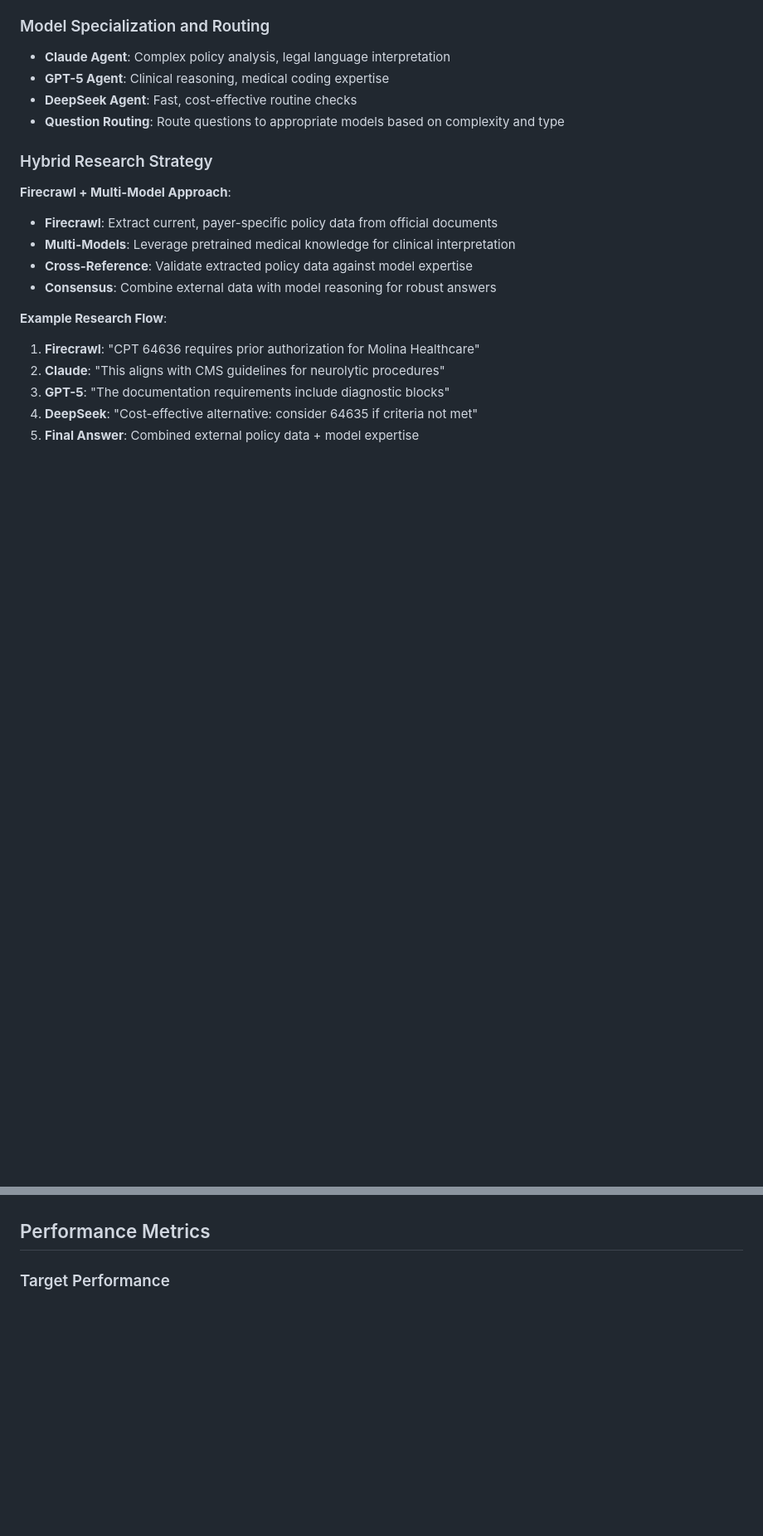
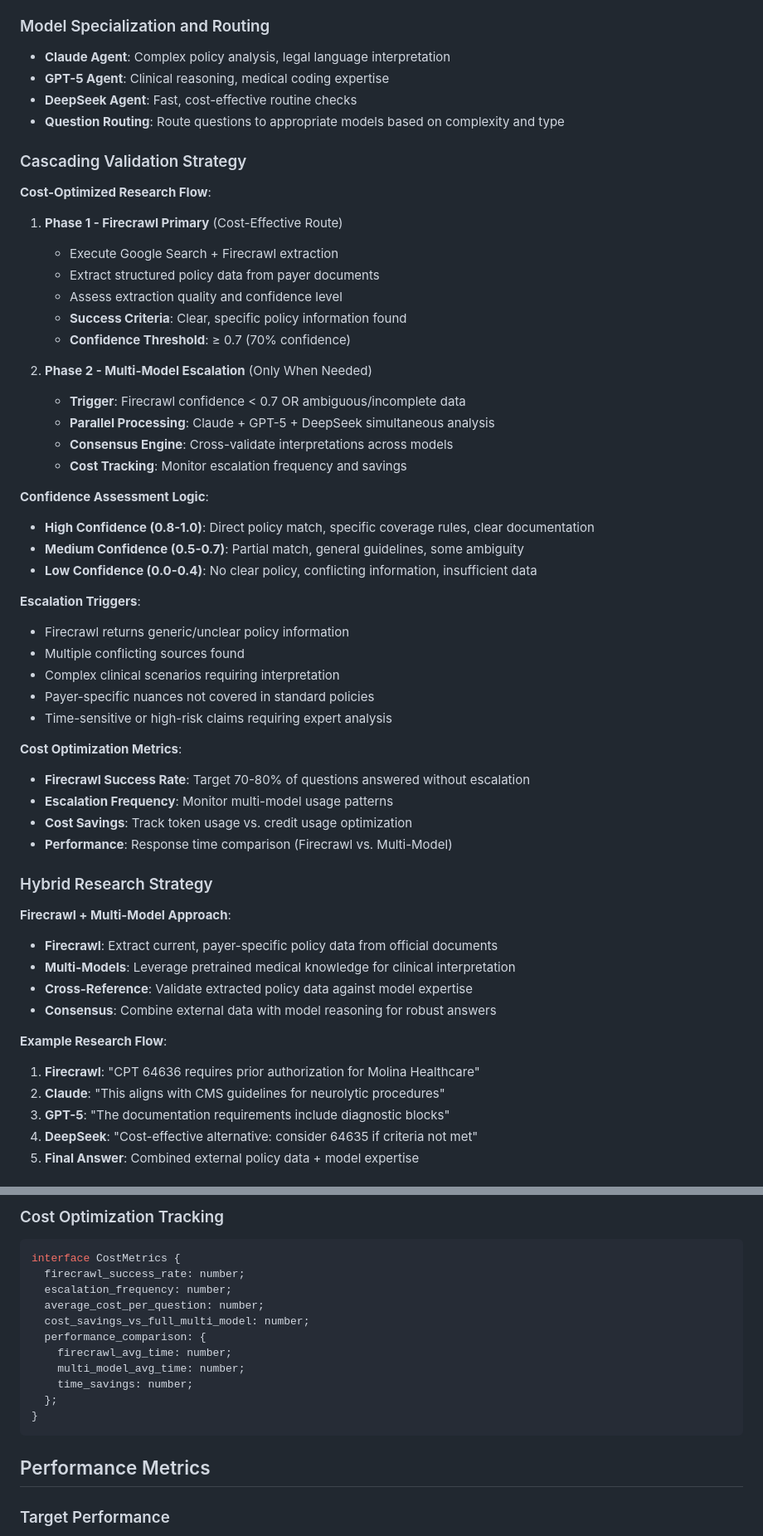
Before and after one commit to ijazfahad/claim-forge, a Markdown page: docs/validation-workflow.md, 2 parts joined by grey strips. Shown at 83% size. GitHub-like rendering; blank space fills up the shorter version.

````diff
--- a/docs/validation-workflow.md
+++ b/docs/validation-workflow.md
@@ -420,6 +422,40 @@ flowchart TD
 - **DeepSeek Agent**: Fast, cost-effective routine checks
 - **Question Routing**: Route questions to appropriate models based on complexity and type
 
+### Cascading Validation Strategy
+
+**Cost-Optimized Research Flow**:
+1. **Phase 1 - Firecrawl Primary** (Cost-Effective Route)
+   - Execute Google Search + Firecrawl extraction
+   - Extract structured policy data from payer documents
+   - Assess extraction quality and confidence level
+   - **Success Criteria**: Clear, specific policy information found
+   - **Confidence Threshold**: ≥ 0.7 (70% confidence)
+
+2. **Phase 2 - Multi-Model Escalation** (Only When Needed)
+   - **Trigger**: Firecrawl confidence < 0.7 OR ambiguous/incomplete data
+   - **Parallel Processing**: Claude + GPT-5 + DeepSeek simultaneous analysis
+   - **Consensus Engine**: Cross-validate interpretations across models
+   - **Cost Tracking**: Monitor escalation frequency and savings
+
+**Confidence Assessment Logic**:
+- **High Confidence (0.8-1.0)**: Direct policy match, specific coverage rules, clear documentation
+- **Medium Confidence (0.5-0.7)**: Partial match, general guidelines, some ambiguity
+- **Low Confidence (0.0-0.4)**: No clear policy, conflicting information, insufficient data
+
+**Escalation Triggers**:
+- Firecrawl returns generic/unclear policy information
+- Multiple conflicting sources found
+- Complex clinical scenarios requiring interpretation
+- Payer-specific nuances not covered in standard policies
+- Time-sensitive or high-risk claims requiring expert analysis
+
+**Cost Optimization Metrics**:
+- **Firecrawl Success Rate**: Target 70-80% of questions answered without escalation
+- **Escalation Frequency**: Monitor multi-model usage patterns
+- **Cost Savings**: Track token usage vs. credit usage optimization
+- **Performance**: Response time comparison (Firecrawl vs. Multi-Model)
+
 ### Hybrid Research Strategy
 
 **Firecrawl + Multi-Model Approach**:
@@ -466,3 +592,18 @@ flowchart TD
+### Cost Optimization Tracking
+
+```typescript
+interface CostMetrics {
+  firecrawl_success_rate: number;
+  escalation_frequency: number;
+  average_cost_per_question: number;
+  cost_savings_vs_full_multi_model: number;
+  performance_comparison: {
+    firecrawl_avg_time: number;
+    multi_model_avg_time: number;
+    time_savings: number;
+  };
+}
+```
 
 ## Performance Metrics
 
````
Also changed, not shown: other parts of docs/validation-workflow.md (+102 -10 lines), docs/project-progress.md (+16 -25 lines).
